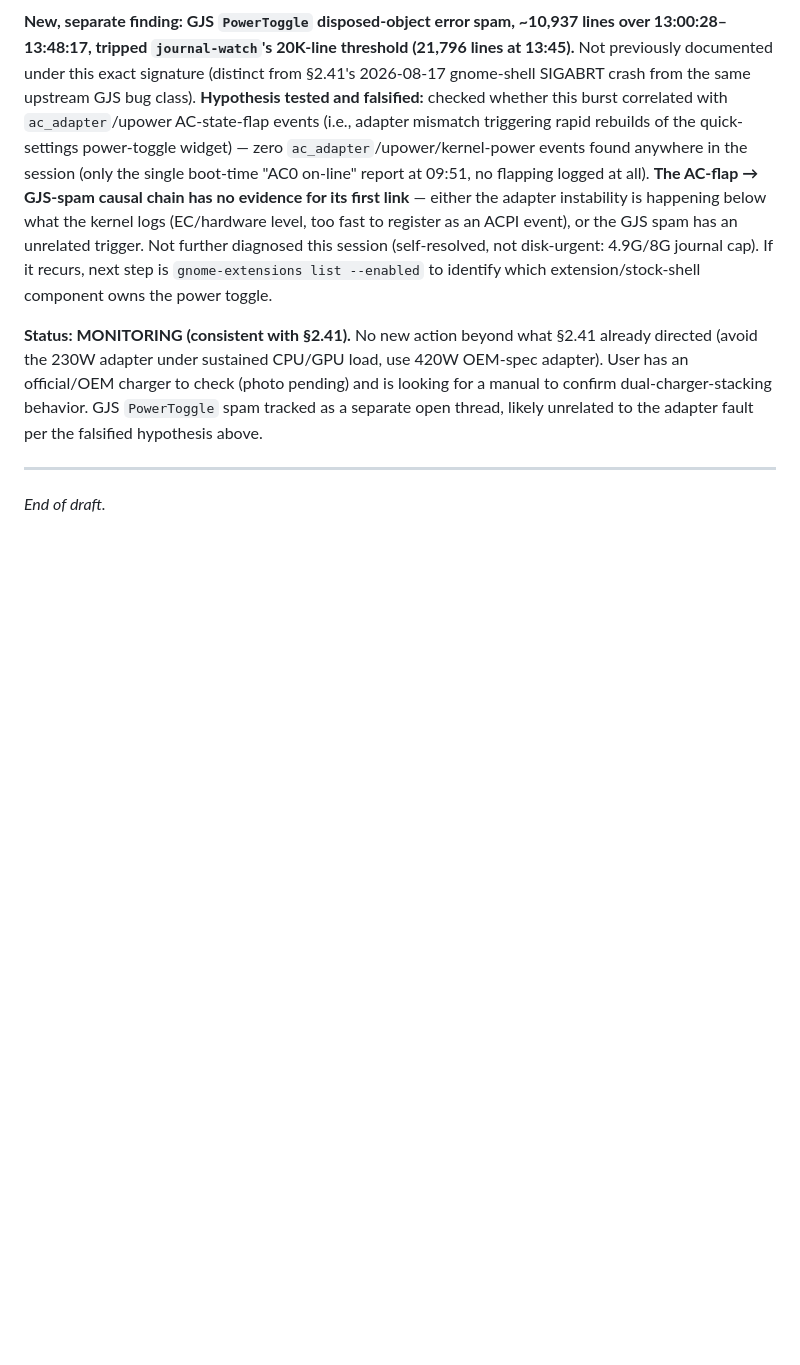
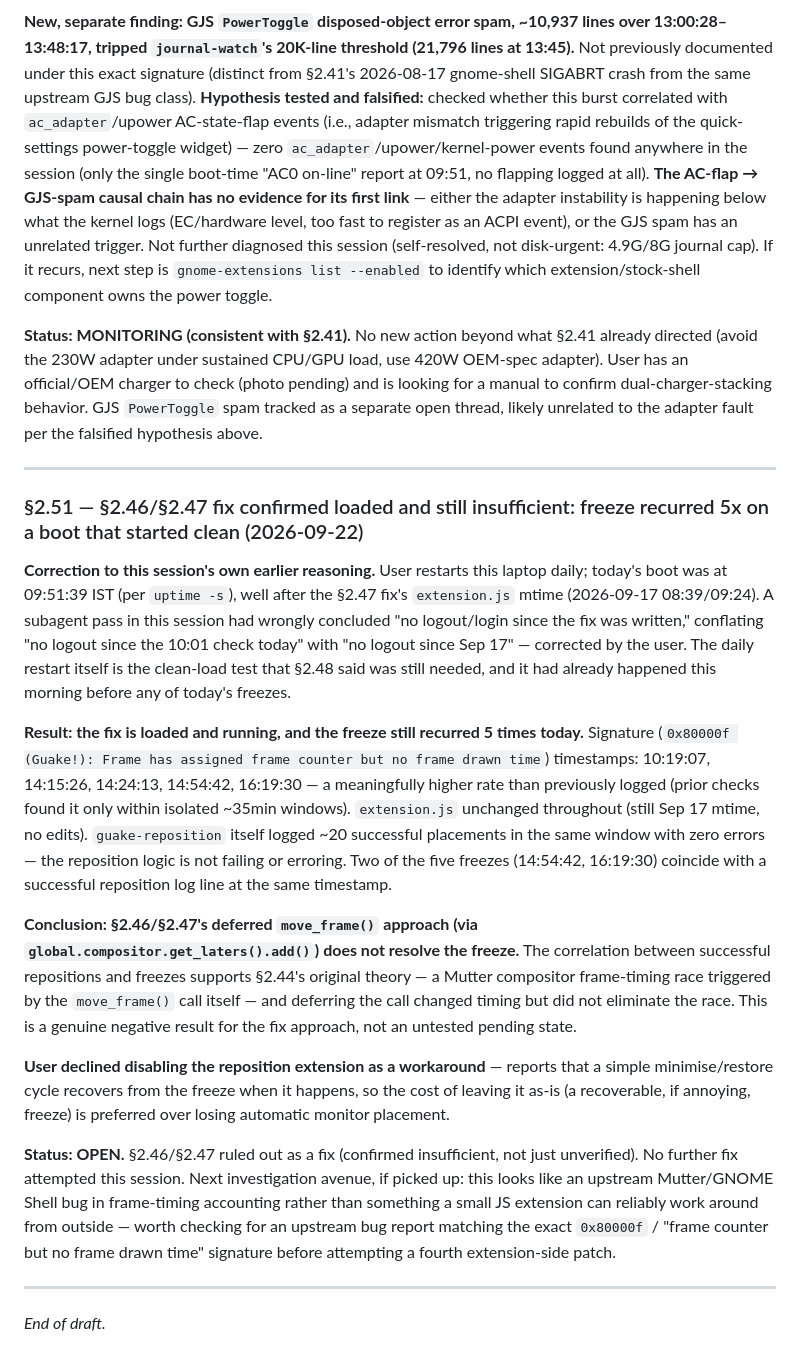
Before and after one commit to kaybenleroll/random_llm_projects, a Markdown page: system_queries/doc/skikk-thor-history.md, the part around the change. Drawn GitHub-style; blank space fills up the shorter version.

Commit message:
docs(skikk-thor): log §2.51 — Guake freeze fix (§2.46/§2.47) confirmed insufficient
Corrects this session's own earlier reasoning: the daily restart already
gave the fix a clean load hours before today's freezes, so this is a real
negative result, not an untested pending state. Freeze recurred 5x on a
clean boot, twice coinciding with a successful reposition event, supporting
§2.44's original compositor-race theory over the deferred-call fix actually
resolving it. User declined disabling the extension (minimise/restore
recovers). Updates the Active Fixes table and known-quirks bullet in
skikk-thor.md to match.

```diff
--- a/system_queries/doc/skikk-thor-history.md
+++ b/system_queries/doc/skikk-thor-history.md
@@ -1070,4 +1070,18 @@ Cannot currently distinguish these — both are plausible given available eviden
 
 ---
 
+### §2.51 — §2.46/§2.47 fix confirmed loaded and still insufficient: freeze recurred 5x on a boot that started clean (2026-09-22)
+
+**Correction to this session's own earlier reasoning.** User restarts this laptop daily; today's boot was at 09:51:39 IST (per `uptime -s`), well after the §2.47 fix's `extension.js` mtime (2026-09-17 08:39/09:24). A subagent pass in this session had wrongly concluded "no logout/login since the fix was written," conflating "no logout since the 10:01 check today" with "no logout since Sep 17" — corrected by the user. The daily restart itself is the clean-load test that §2.48 said was still needed, and it had already happened this morning before any of today's freezes.
+
+**Result: the fix is loaded and running, and the freeze still recurred 5 times today.** Signature (`0x80000f (Guake!): Frame has assigned frame counter but no frame drawn time`) timestamps: 10:19:07, 14:15:26, 14:24:13, 14:54:42, 16:19:30 — a meaningfully higher rate than previously logged (prior checks found it only within isolated ~35min windows). `extension.js` unchanged throughout (still Sep 17 mtime, no edits). `guake-reposition` itself logged ~20 successful placements in the same window with zero errors — the reposition logic is not failing or erroring. Two of the five freezes (14:54:42, 16:19:30) coincide with a successful reposition log line at the same timestamp.
+
+**Conclusion: §2.46/§2.47's deferred `move_frame()` approach (via `global.compositor.get_laters().add()`) does not resolve the freeze.** The correlation between successful repositions and freezes supports §2.44's original theory — a Mutter compositor frame-timing race triggered by the `move_frame()` call itself — and deferring the call changed timing but did not eliminate the race. This is a genuine negative result for the fix approach, not an untested pending state.
+
+**User declined disabling the reposition extension as a workaround** — reports that a simple minimise/restore cycle recovers from the freeze when it happens, so the cost of leaving it as-is (a recoverable, if annoying, freeze) is preferred over losing automatic monitor placement.
+
+**Status: OPEN.** §2.46/§2.47 ruled out as a fix (confirmed insufficient, not just unverified). No further fix attempted this session. Next investigation avenue, if picked up: this looks like an upstream Mutter/GNOME Shell bug in frame-timing accounting rather than something a small JS extension can reliably work around from outside — worth checking for an upstream bug report matching the exact `0x80000f` / "frame counter but no frame drawn time" signature before attempting a fourth extension-side patch.
+
+---
+
 _End of draft._
```
Also changed, not shown: 1 other file.
